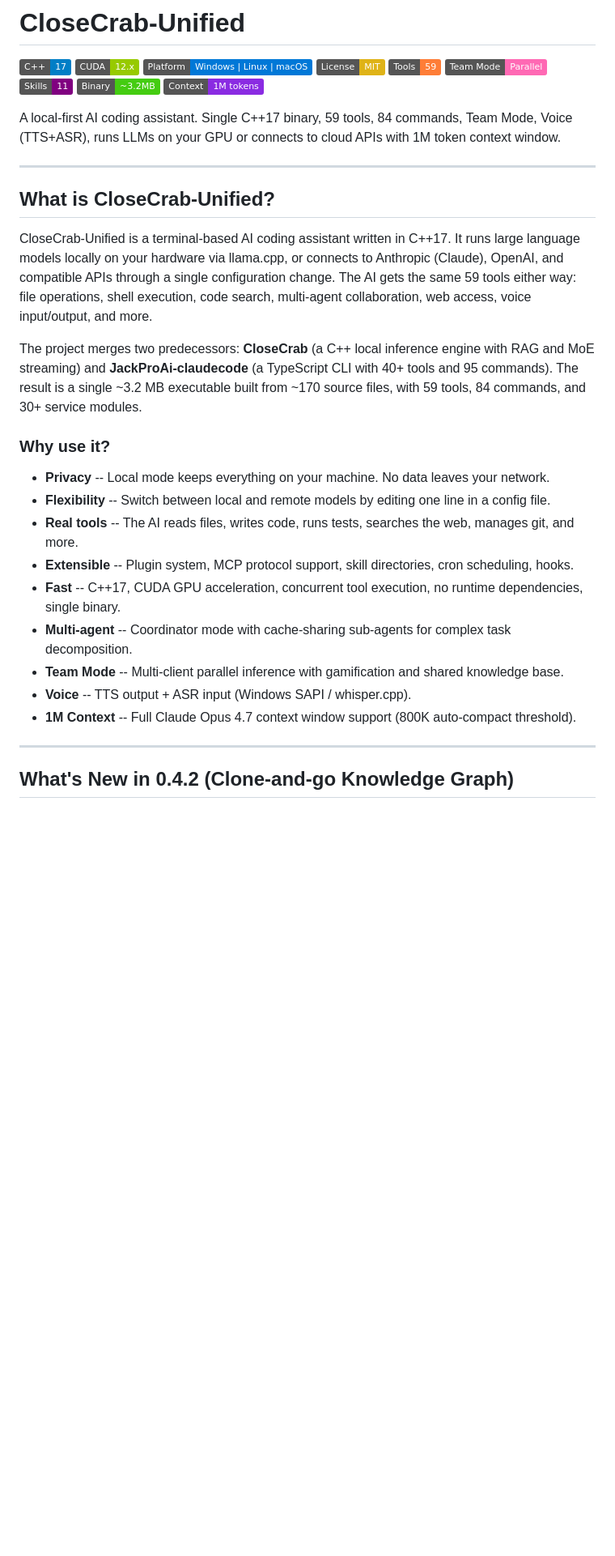
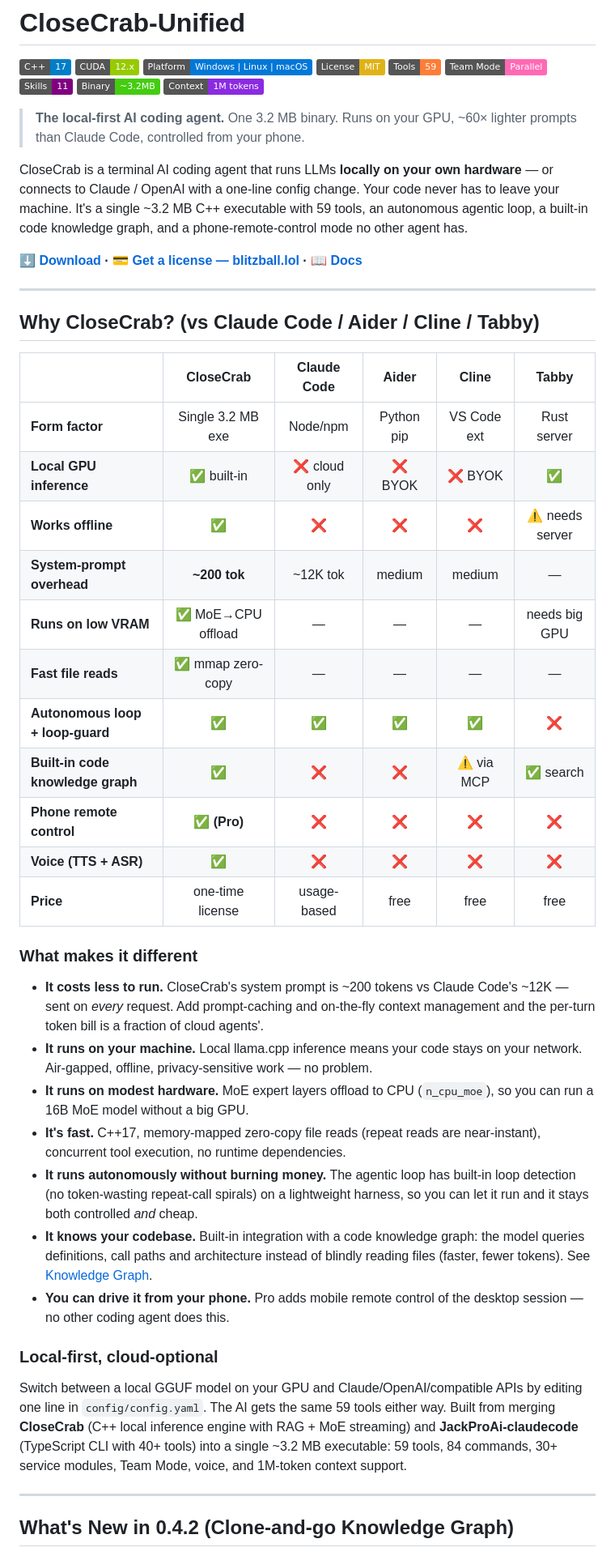
Before and after one commit to Blitzball996/CloseCrab-Unified, a Markdown page: README.md, the part around the change. Shown at 81% size. GitHub-like rendering; badges without logos; blank space fills up the shorter version.

```diff
--- a/README.md
+++ b/README.md
@@ -16,27 +16,63 @@
 [![Binary Size](https://img.shields.io/badge/Binary-~3.2MB-brightgreen.svg)](#)
 [![Context](https://img.shields.io/badge/Context-1M%20tokens-blueviolet.svg)](#)
 
-A local-first AI coding assistant. Single C++17 binary, 59 tools, 84 commands, Team Mode, Voice (TTS+ASR), runs LLMs on your GPU or connects to cloud APIs with 1M token context window.
+> **The local-first AI coding agent.** One 3.2 MB binary. Runs on your GPU,
+> ~60× lighter prompts than Claude Code, controlled from your phone.
+
+CloseCrab is a terminal AI coding agent that runs LLMs **locally on your own
+hardware** — or connects to Claude / OpenAI with a one-line config change. Your
+code never has to leave your machine. It's a single ~3.2 MB C++ executable with
+59 tools, an autonomous agentic loop, a built-in code knowledge graph, and a
+phone-remote-control mode no other agent has.
+
+**[⬇ Download](#quick-start) · [💳 Get a license — blitzball.lol](https://blitzball.lol) · [📖 Docs](#table-of-contents)**
 
 ---
 
-## What is CloseCrab-Unified?
+## Why CloseCrab? (vs Claude Code / Aider / Cline / Tabby)
 
-CloseCrab-Unified is a terminal-based AI coding assistant written in C++17. It runs large language models locally on your hardware via llama.cpp, or connects to Anthropic (Claude), OpenAI, and compatible APIs through a single configuration change. The AI gets the same 59 tools either way: file operations, shell execution, code search, multi-agent collaboration, web access, voice input/output, and more.
+| | **CloseCrab** | Claude Code | Aider | Cline | Tabby |
+|---|:---:|:---:|:---:|:---:|:---:|
+| **Form factor** | Single 3.2 MB exe | Node/npm | Python pip | VS Code ext | Rust server |
+| **Local GPU inference** | ✅ built-in | ❌ cloud only | ❌ BYOK | ❌ BYOK | ✅ |
+| **Works offline** | ✅ | ❌ | ❌ | ❌ | ⚠ needs server |
+| **System-prompt overhead** | **~200 tok** | ~12K tok | medium | medium | — |
+| **Runs on low VRAM** | ✅ MoE→CPU offload | — | — | — | needs big GPU |
+| **Fast file reads** | ✅ mmap zero-copy | — | — | — | — |
+| **Autonomous loop + loop-guard** | ✅ | ✅ | ✅ | ✅ | ❌ |
+| **Built-in code knowledge graph** | ✅ | ❌ | ❌ | ⚠ via MCP | ✅ search |
+| **Phone remote control** | ✅ **(Pro)** | ❌ | ❌ | ❌ | ❌ |
+| **Voice (TTS + ASR)** | ✅ | ❌ | ❌ | ❌ | ❌ |
+| **Price** | one-time license | usage-based | free | free | free |
 
-The project merges two predecessors: **CloseCrab** (a C++ local inference engine with RAG and MoE streaming) and **JackProAi-claudecode** (a TypeScript CLI with 40+ tools and 95 commands). The result is a single ~3.2 MB executable built from ~170 source files, with 59 tools, 84 commands, and 30+ service modules.
+### What makes it different
 
-### Why use it?
+- **It costs less to run.** CloseCrab's system prompt is ~200 tokens vs Claude
+  Code's ~12K — sent on *every* request. Add prompt-caching and on-the-fly
+  context management and the per-turn token bill is a fraction of cloud agents'.
+- **It runs on your machine.** Local llama.cpp inference means your code stays
+  on your network. Air-gapped, offline, privacy-sensitive work — no problem.
+- **It runs on modest hardware.** MoE expert layers offload to CPU
+  (`n_cpu_moe`), so you can run a 16B MoE model without a big GPU.
+- **It's fast.** C++17, memory-mapped zero-copy file reads (repeat reads are
+  near-instant), concurrent tool execution, no runtime dependencies.
+- **It runs autonomously without burning money.** The agentic loop has built-in
+  loop detection (no token-wasting repeat-call spirals) on a lightweight harness,
+  so you can let it run and it stays both controlled *and* cheap.
+- **It knows your codebase.** Built-in integration with a code knowledge graph:
+  the model queries definitions, call paths and architecture instead of blindly
+  reading files (faster, fewer tokens). See [Knowledge Graph](#knowledge-graph-optional-codebase-memory-mcp).
+- **You can drive it from your phone.** Pro adds mobile remote control of the
+  desktop session — no other coding agent does this.
 
-- **Privacy** -- Local mode keeps everything on your machine. No data leaves your network.
-- **Flexibility** -- Switch between local and remote models by editing one line in a config file.
-- **Real tools** -- The AI reads files, writes code, runs tests, searches the web, manages git, and more.
-- **Extensible** -- Plugin system, MCP protocol support, skill directories, cron scheduling, hooks.
-- **Fast** -- C++17, CUDA GPU acceleration, concurrent tool execution, no runtime dependencies, single binary.
-- **Multi-agent** -- Coordinator mode with cache-sharing sub-agents for complex task decomposition.
-- **Team Mode** -- Multi-client parallel inference with gamification and shared knowledge base.
-- **Voice** -- TTS output + ASR input (Windows SAPI / whisper.cpp).
-- **1M Context** -- Full Claude Opus 4.7 context window support (800K auto-compact threshold).
+### Local-first, cloud-optional
+
+Switch between a local GGUF model on your GPU and Claude/OpenAI/compatible APIs
+by editing one line in `config/config.yaml`. The AI gets the same 59 tools
+either way. Built from merging **CloseCrab** (C++ local inference engine with
+RAG + MoE streaming) and **JackProAi-claudecode** (TypeScript CLI with 40+ tools)
+into a single ~3.2 MB executable: 59 tools, 84 commands, 30+ service modules,
+Team Mode, voice, and 1M-token context support.
 
 ---
 
```
Also changed, not shown: README.zh-CN.md (+46 -12 lines).
